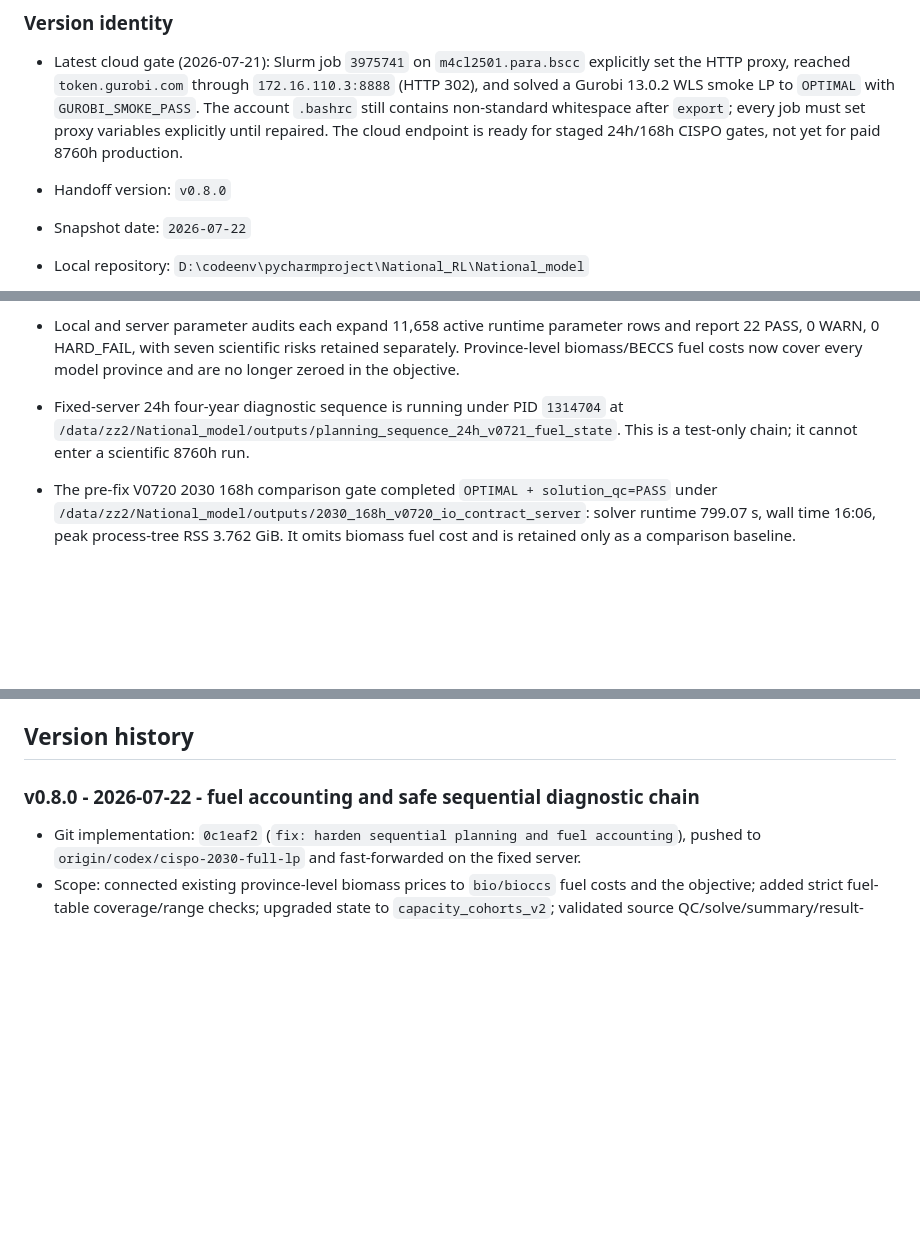
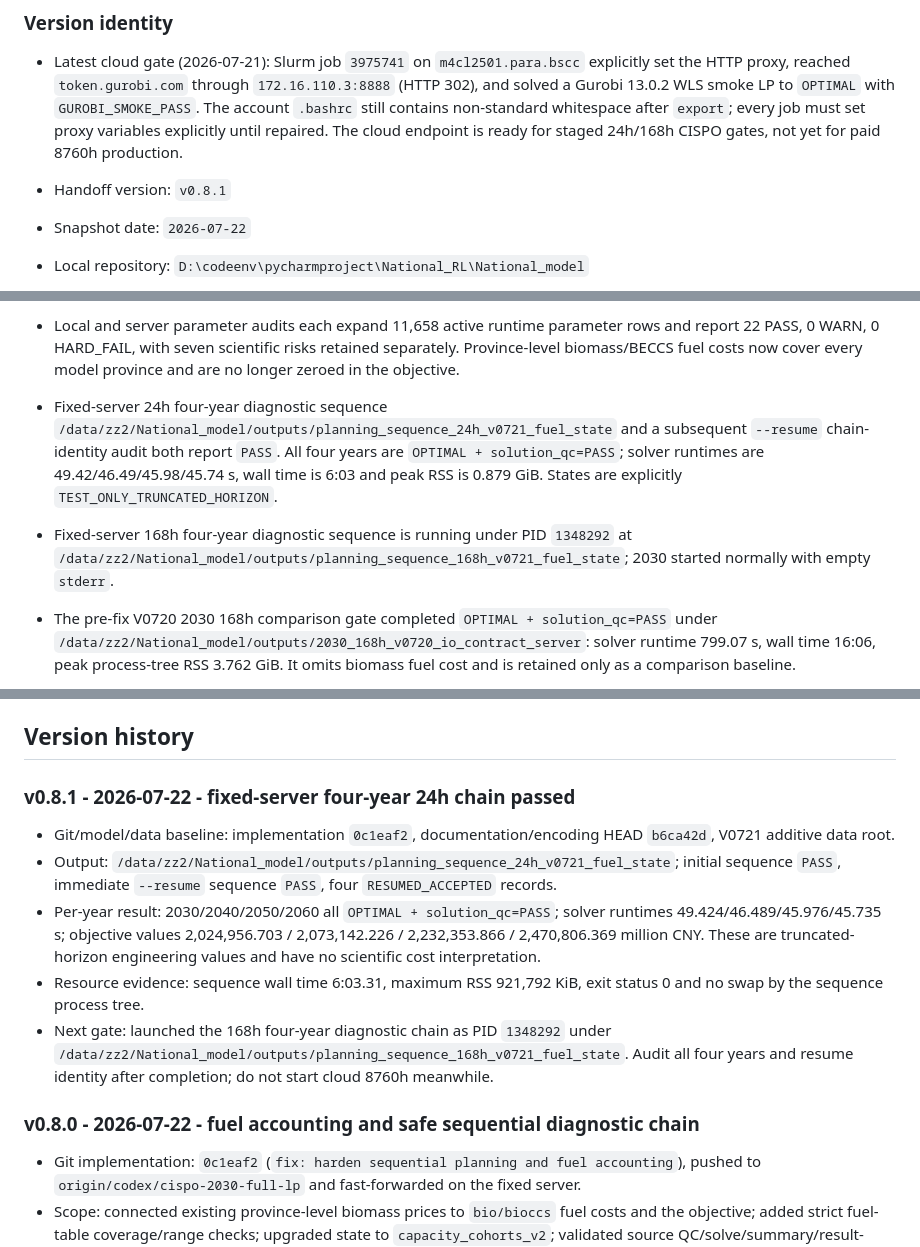
Before and after one commit to zhouzhou112/National_model, a Markdown page: CODEX_HANDOFF.md, 3 parts joined by grey strips. Drawn GitHub-style; blank space fills up the shorter version.

Commit message:
docs: record four-year 24h gate

```diff
--- a/CODEX_HANDOFF.md
+++ b/CODEX_HANDOFF.md
@@ -16,7 +16,7 @@ This is the repository's single handoff document for work continued across Codex
 
 - Latest cloud gate (2026-07-21): Slurm job `3975741` on `m4cl2501.para.bscc` explicitly set the HTTP proxy, reached `token.gurobi.com` through `172.16.110.3:8888` (HTTP 302), and solved a Gurobi 13.0.2 WLS smoke LP to `OPTIMAL` with `GUROBI_SMOKE_PASS`. The account `.bashrc` still contains non-standard whitespace after `export`; every job must set proxy variables explicitly until repaired. The cloud endpoint is ready for staged 24h/168h CISPO gates, not yet for paid 8760h production.
 
-- Handoff version: `v0.8.0`
+- Handoff version: `v0.8.1`
 - Snapshot date: `2026-07-22`
 - Local repository: `D:\codeenv\pycharmproject\National_RL\National_model`
 - Git branch: `codex/cispo-2030-full-lp`
@@ -84,7 +84,8 @@ PYTHON=/home/zz2/.local/envs/cispo-2030/bin/python
 - V0721 implementation `0c1eaf2` is pushed and deployed to the fixed server. Local and server regression tests pass 37/37. The local real 1h 2030→2040→2050→2060 diagnostic chain and a subsequent `--resume` audit both report `PASS`; all four years are `OPTIMAL + solution_qc=PASS + accepted state`.
 - New server data root `/data/zz2/National_model/data/model_ready_20260722_v0721_fuel_state` was copied additively from the V0719 root and receives only the rebuilt fuel tables. SHA256 matches the local files: `province_fuel_prices.csv` = `b6867259317b419bc8b35aedf6b614fd930cf0eed9620fdddeca6fc6434c50a1`; `province_fuel_generation_cost_by_year.csv` = `e1133fbfc798a15524e3ee920a0c6e3e771206874427abcef7db399227df94cd`.
 - Local and server parameter audits each expand 11,658 active runtime parameter rows and report 22 PASS, 0 WARN, 0 HARD_FAIL, with seven scientific risks retained separately. Province-level biomass/BECCS fuel costs now cover every model province and are no longer zeroed in the objective.
-- Fixed-server 24h four-year diagnostic sequence is running under PID `1314704` at `/data/zz2/National_model/outputs/planning_sequence_24h_v0721_fuel_state`. This is a test-only chain; it cannot enter a scientific 8760h run.
+- Fixed-server 24h four-year diagnostic sequence `/data/zz2/National_model/outputs/planning_sequence_24h_v0721_fuel_state` and a subsequent `--resume` chain-identity audit both report `PASS`. All four years are `OPTIMAL + solution_qc=PASS`; solver runtimes are 49.42/46.49/45.98/45.74 s, wall time is 6:03 and peak RSS is 0.879 GiB. States are explicitly `TEST_ONLY_TRUNCATED_HORIZON`.
+- Fixed-server 168h four-year diagnostic sequence is running under PID `1348292` at `/data/zz2/National_model/outputs/planning_sequence_168h_v0721_fuel_state`; 2030 started normally with empty `stderr`.
 - The pre-fix V0720 2030 168h comparison gate completed `OPTIMAL + solution_qc=PASS` under `/data/zz2/National_model/outputs/2030_168h_v0720_io_contract_server`: solver runtime 799.07 s, wall time 16:06, peak process-tree RSS 3.762 GiB. It omits biomass fuel cost and is retained only as a comparison baseline.
 - V0720 implementation `b40900a` is pushed and deployed to the clean fixed-server checkout. Local and server unit tests pass 34/34; the V0719 server data package passes 139/139 smoke checks.
 - Server 24h I/O-contract gate `/data/zz2/National_model/outputs/2030_24h_v0720_io_contract_server` reached `OPTIMAL + solution_qc=PASS`: 341,312 variables, 261,280 constraints, 1,768,957 nonzeros, objective `2,024,722.739184 million CNY`, Gurobi runtime 43.65 s and peak process-tree RSS 0.838 GiB. All 27 hard checks pass; result-manifest validation has zero mismatches; all NPZ files load with `allow_pickle=False`; dual export contains 744 hourly and 3,366 annual rows.
@@ -207,6 +208,14 @@ tail -n 80 "$OUT/gurobi.log"
 The completed V0719 24h gate reports `OPTIMAL + solution_qc=PASS`, zero nuclear upper/floor violation, zero biomass+BECCS capacity-upper violation, zero storage-floor violation, zero AC bidirectional edge-hours and zero DC reverse flow. GPU-PDHG is not the default route. Only after at least 96 GiB available RAM may an 8760h `build-only` run begin. Build-only success does not authorize optimize; inspect its true peak RSS and numerical/factor-risk evidence first.
 
 ## Version history
+
+### v0.8.1 - 2026-07-22 - fixed-server four-year 24h chain passed
+
+- Git/model/data baseline: implementation `0c1eaf2`, documentation/encoding HEAD `b6ca42d`, V0721 additive data root.
+- Output: `/data/zz2/National_model/outputs/planning_sequence_24h_v0721_fuel_state`; initial sequence `PASS`, immediate `--resume` sequence `PASS`, four `RESUMED_ACCEPTED` records.
+- Per-year result: 2030/2040/2050/2060 all `OPTIMAL + solution_qc=PASS`; solver runtimes 49.424/46.489/45.976/45.735 s; objective values 2,024,956.703 / 2,073,142.226 / 2,232,353.866 / 2,470,806.369 million CNY. These are truncated-horizon engineering values and have no scientific cost interpretation.
+- Resource evidence: sequence wall time 6:03.31, maximum RSS 921,792 KiB, exit status 0 and no swap by the sequence process tree.
+- Next gate: launched the 168h four-year diagnostic chain as PID `1348292` under `/data/zz2/National_model/outputs/planning_sequence_168h_v0721_fuel_state`. Audit all four years and resume identity after completion; do not start cloud 8760h meanwhile.
 
 ### v0.8.0 - 2026-07-22 - fuel accounting and safe sequential diagnostic chain
 
```
